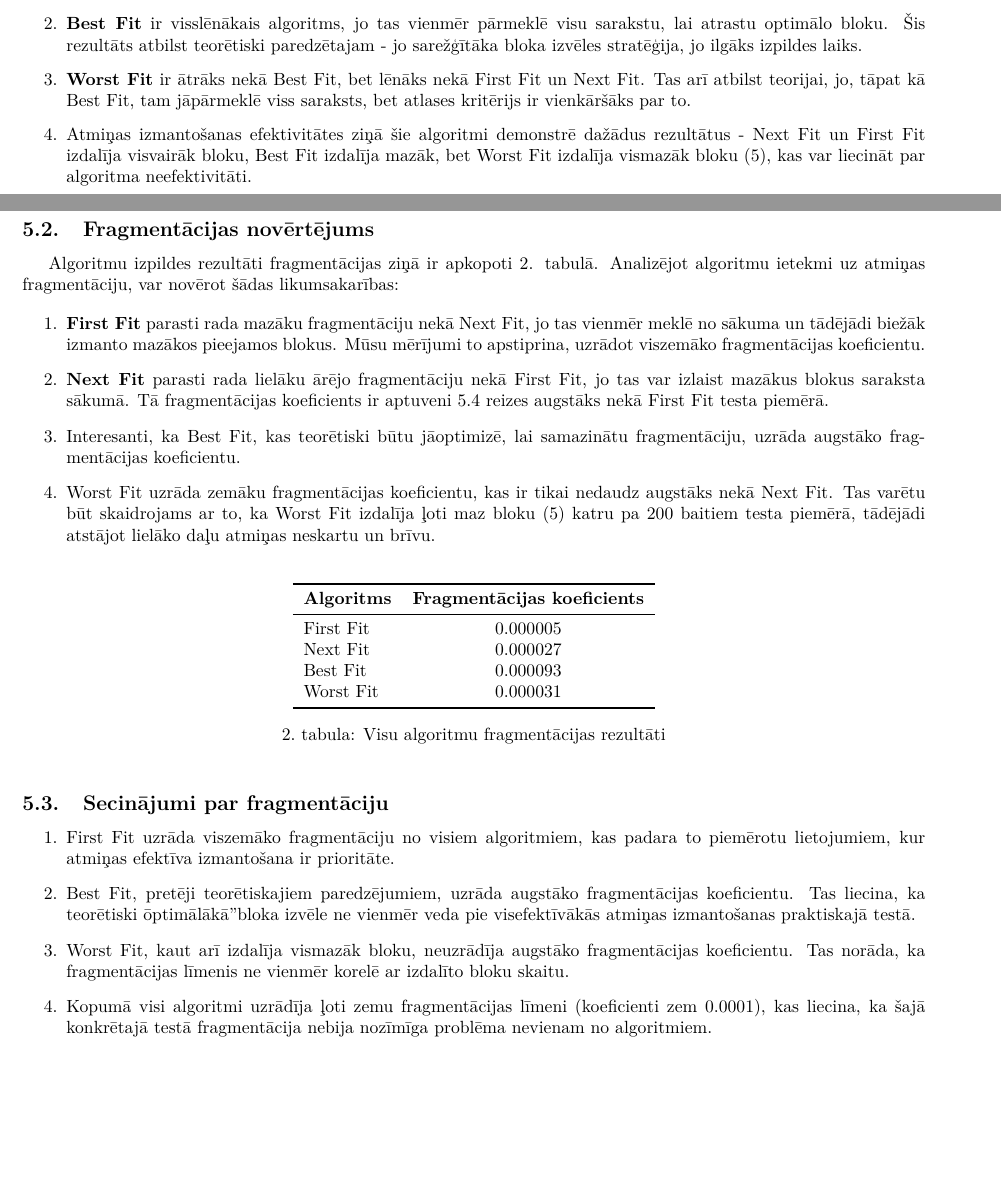
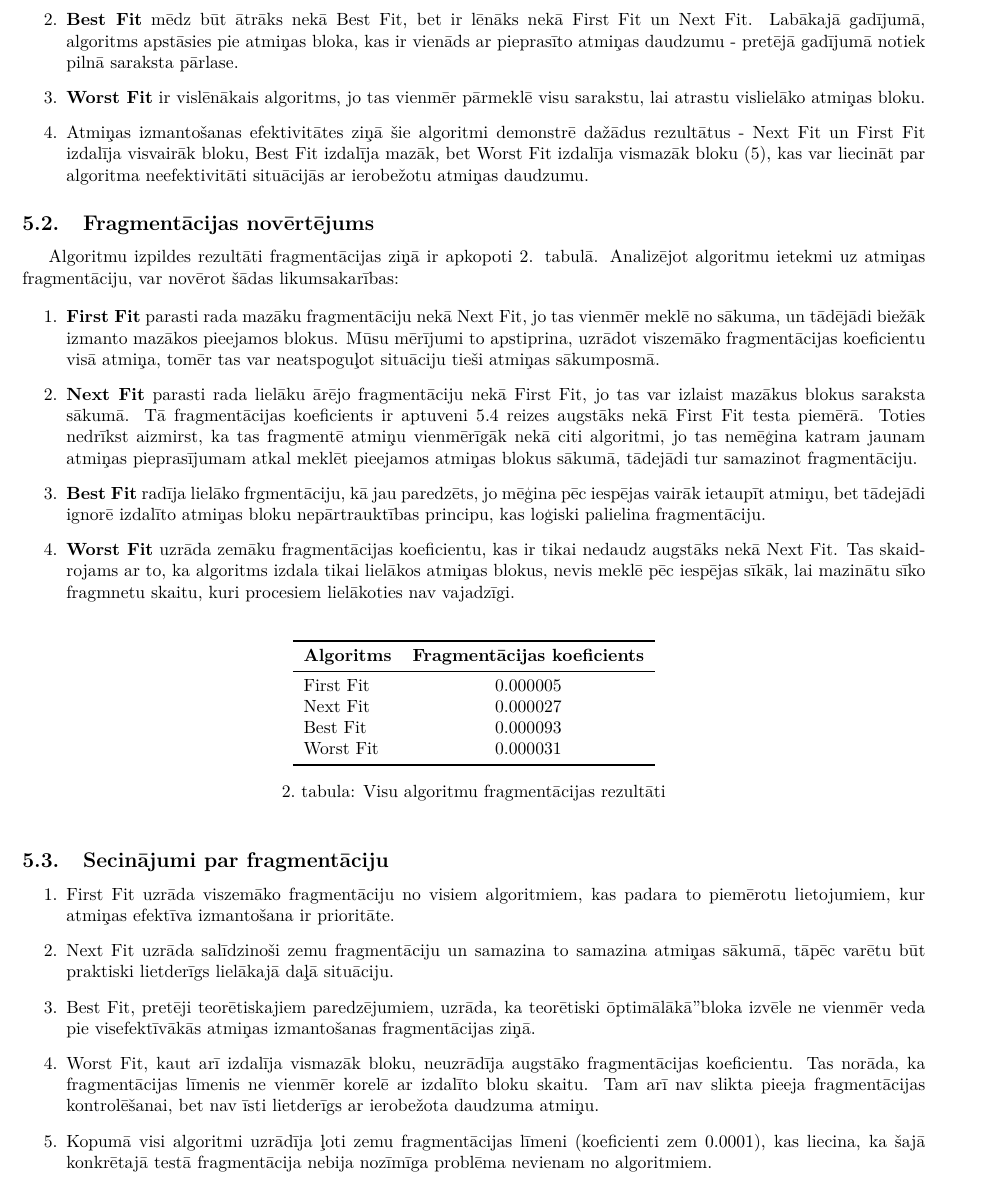
Before and after one commit to rolandsfr/memory-search-algorithms, a LaTeX document (md5_apraksts.tex): two parts of pages 5 and 6 of 7 before the commit and part of page 6 of 7 after it, the two joined at a grey line, cut so that both start at the same text, the shorter picture padded with empty space. Compiled offline with pdfLaTeX.

Commit message:
update description document

```diff
--- a/md5_apraksts.tex
+++ b/md5_apraksts.tex
@@ -251,11 +252,11 @@
 	\begin{enumerate}
 		\item \textbf{Next Fit} ir visātrākais no visiem testētajiem algoritmiem, kas padara to ideālu lietojumiem, kur svarīgs ir izpildes ātrums.
 
-		\item \textbf{Best Fit} ir visslēnākais algoritms, jo tas vienmēr pārmeklē visu sarakstu, lai atrastu optimālo bloku. Šis rezultāts atbilst teorētiski paredzētajam - jo sarežģītāka bloka izvēles stratēģija, jo ilgāks izpildes laiks.
+		\item \textbf{Best Fit} mēdz būt ātrāks nekā Best Fit, bet ir lēnāks nekā First Fit un Next Fit. Labākajā gadījumā, algoritms apstāsies pie atmiņas bloka, kas ir vienāds ar pieprasīto atmiņas daudzumu - pretējā gadījumā notiek pilnā saraksta pārlase.
 
-		\item \textbf{Worst Fit} ir ātrāks nekā Best Fit, bet lēnāks nekā First Fit un Next Fit. Tas arī atbilst teorijai, jo, tāpat kā Best Fit, tam jāpārmeklē viss saraksts, bet atlases kritērijs ir vienkāršāks par to.
+		\item \textbf{Worst Fit} ir vislēnākais algoritms, jo tas vienmēr pārmeklē visu sarakstu, lai atrastu vislielāko atmiņas bloku.
 
-		\item Atmiņas izmantošanas efektivitātes ziņā šie algoritmi demonstrē dažādus rezultātus - Next Fit un First Fit izdalīja visvairāk bloku, Best Fit izdalīja mazāk, bet Worst Fit izdalīja vismazāk bloku (5), kas var liecināt par algoritma neefektivitāti.
+		\item Atmiņas izmantošanas efektivitātes ziņā šie algoritmi demonstrē dažādus rezultātus - Next Fit un First Fit izdalīja visvairāk bloku, Best Fit izdalīja mazāk, bet Worst Fit izdalīja vismazāk bloku (5), kas var liecināt par algoritma neefektivitāti situācijās ar ierobežotu atmiņas daudzumu.
 	\end{enumerate}
 
 	\subsection{Fragmentācijas novērtējums}
@@ -263,13 +264,13 @@
 	Algoritmu izpildes rezultāti fragmentācijas ziņā ir apkopoti 2. tabulā. Analizējot algoritmu ietekmi uz atmiņas fragmentāciju, var novērot šādas likumsakarības:
 
 	\begin{enumerate}
-		\item \textbf{First Fit} parasti rada mazāku fragmentāciju nekā Next Fit, jo tas vienmēr meklē no sākuma un tādējādi biežāk izmanto mazākos pieejamos blokus. Mūsu mērījumi to apstiprina, uzrādot viszemāko fragmentācijas koeficientu.
+		\item \textbf{First Fit} parasti rada mazāku fragmentāciju nekā Next Fit, jo tas vienmēr meklē no sākuma, un tādējādi biežāk izmanto mazākos pieejamos blokus. Mūsu mērījumi to apstiprina, uzrādot viszemāko fragmentācijas koeficientu visā atmiņa, tomēr tas var neatspoguļot situāciju tieši atmiņas sākumposmā.
 
-		\item \textbf{Next Fit} parasti rada lielāku ārējo fragmentāciju nekā First Fit, jo tas var izlaist mazākus blokus saraksta sākumā. Tā fragmentācijas koeficients ir aptuveni 5.4 reizes augstāks nekā First Fit testa piemērā.
+		\item \textbf{Next Fit} parasti rada lielāku ārējo fragmentāciju nekā First Fit, jo tas var izlaist mazākus blokus saraksta sākumā. Tā fragmentācijas koeficients ir aptuveni 5.4 reizes augstāks nekā First Fit testa piemērā. Toties nedrīkst aizmirst, ka tas fragmentē atmiņu vienmērīgāk nekā citi algoritmi, jo tas nemēģina katram jaunam atmiņas pieprasījumam atkal meklēt pieejamos atmiņas blokus sākumā, tādejādi tur samazinot fragmentāciju.
 
-		\item Interesanti, ka Best Fit, kas teorētiski būtu jāoptimizē, lai samazinātu fragmentāciju, uzrāda augstāko fragmentācijas koeficientu.
+		\item \textbf{Best Fit} radīja lielāko frgmentāciju, kā jau paredzēts, jo mēģina pēc iespējas vairāk ietaupīt atmiņu, bet tādejādi ignorē izdalīto atmiņas bloku nepārtrauktības principu, kas loģiski palielina fragmentāciju.
 
-		\item Worst Fit uzrāda zemāku fragmentācijas koeficientu, kas ir tikai nedaudz augstāks nekā Next Fit. Tas varētu būt skaidrojams ar to, ka Worst Fit izdalīja ļoti maz bloku (5) katru pa 200 baitiem testa piemērā, tādējādi atstājot lielāko daļu atmiņas neskartu un brīvu.
+		\item \textbf{Worst Fit} uzrāda zemāku fragmentācijas koeficientu, kas ir tikai nedaudz augstāks nekā Next Fit. Tas skaidrojams ar to, ka algoritms izdala tikai lielākos atmiņas blokus, nevis meklē pēc iespējas sīkāk, lai mazinātu sīko fragmnetu skaitu, kuri procesiem lielākoties nav vajadzīgi.
 	\end{enumerate}
 
 	\begin{table}[h]
@@ -294,9 +295,11 @@
 	\begin{enumerate}
 		\item First Fit uzrāda viszemāko fragmentāciju no visiem algoritmiem, kas padara to piemērotu lietojumiem, kur atmiņas efektīva izmantošana ir prioritāte.
 
-		\item Best Fit, pretēji teorētiskajiem paredzējumiem, uzrāda augstāko fragmentācijas koeficientu. Tas liecina, ka teorētiski "optimālākā" bloka izvēle ne vienmēr veda pie visefektīvākās atmiņas izmantošanas praktiskajā testā.
+		\item Next Fit uzrāda salīdzinoši zemu fragmentāciju un samazina to samazina atmiņas sākumā, tāpēc varētu būt praktiski lietderīgs lielākajā daļā situāciju.
 
-		\item Worst Fit, kaut arī izdalīja vismazāk bloku, neuzrādīja augstāko fragmentācijas koeficientu. Tas norāda, ka fragmentācijas līmenis ne vienmēr korelē ar izdalīto bloku skaitu.
+		\item Best Fit, pretēji teorētiskajiem paredzējumiem, uzrāda, ka teorētiski "optimālākā" bloka izvēle ne vienmēr veda pie visefektīvākās atmiņas izmantošanas fragmentācijas ziņā.
+
+		\item Worst Fit, kaut arī izdalīja vismazāk bloku, neuzrādīja augstāko fragmentācijas koeficientu. Tas norāda, ka fragmentācijas līmenis ne vienmēr korelē ar izdalīto bloku skaitu. Tam arī nav slikta pieeja fragmentācijas kontrolēšanai, bet nav īsti lietderīgs ar ierobežota daudzuma atmiņu.
 
 		\item Kopumā visi algoritmi uzrādīja ļoti zemu fragmentācijas līmeni (koeficienti zem 0.0001), kas liecina, ka šajā konkrētajā testā fragmentācija nebija nozīmīga problēma nevienam no algoritmiem.
 	\end{enumerate}
```
Also changed, not shown: md5_apraksts.pdf, md5_apraksts.tex (1 more changed lines).
